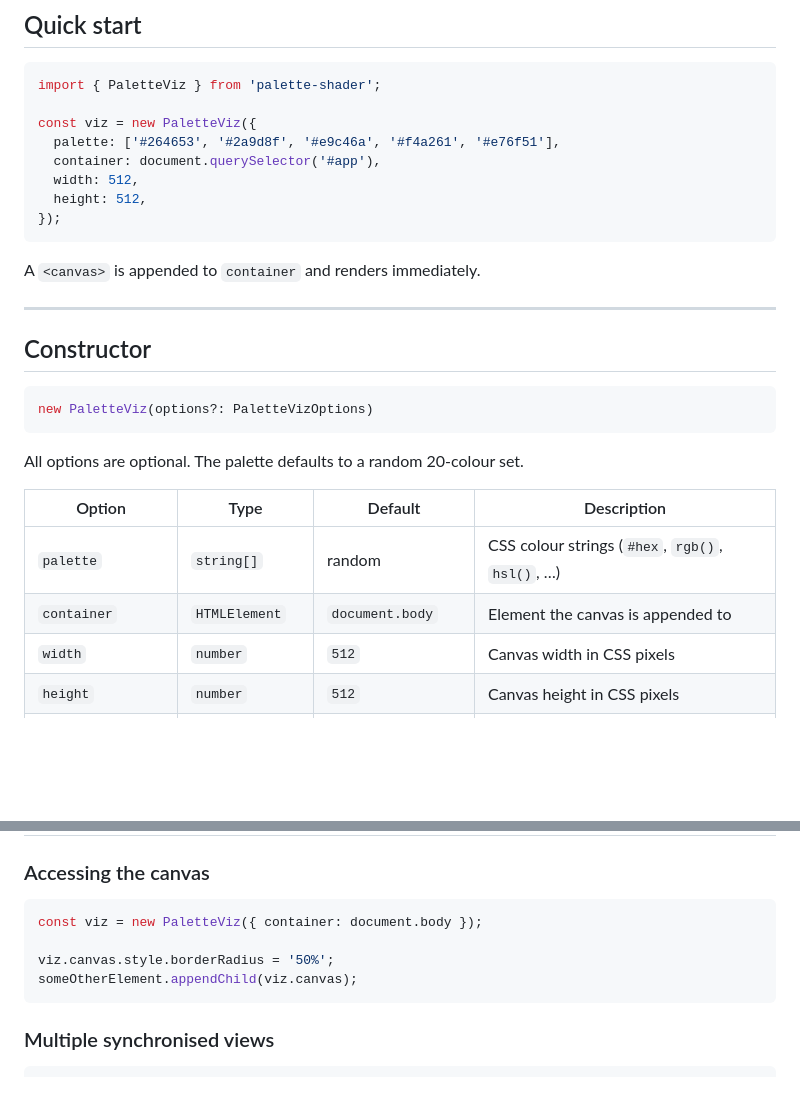
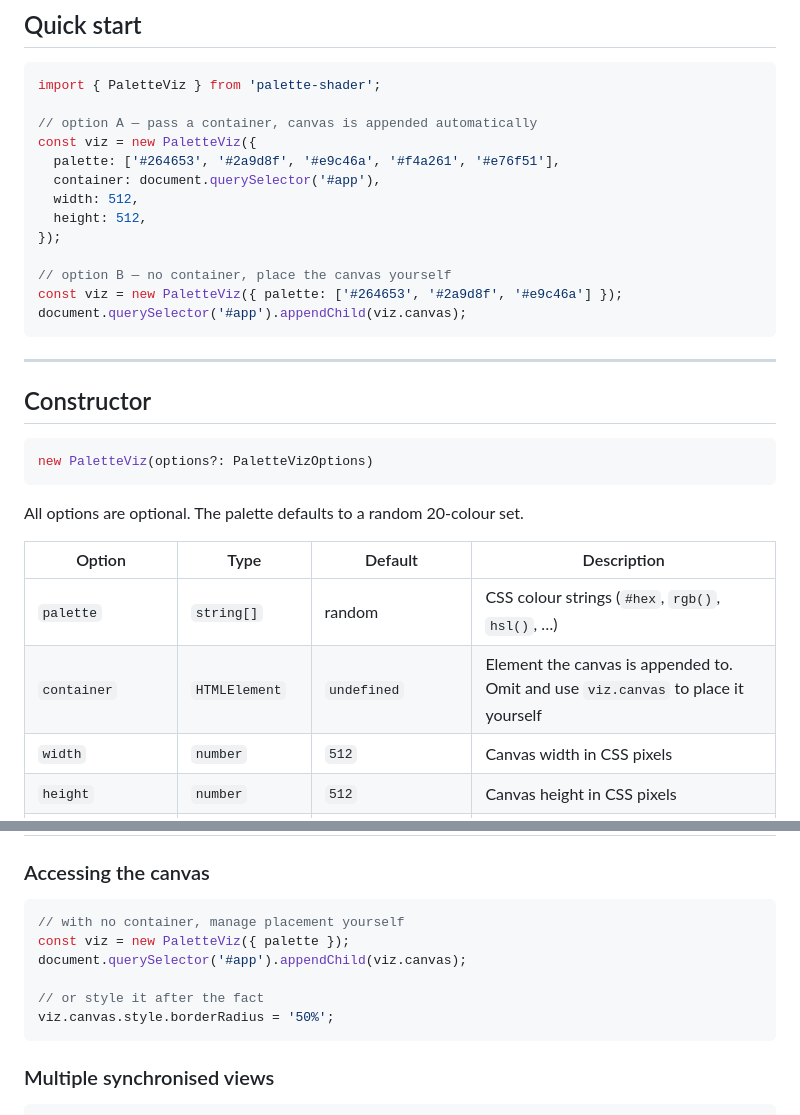
Before and after one commit to meodai/color-palette-shader, a Markdown page: README.md, 2 parts joined by grey strips. Rendered like a GitHub page; blank space fills up the shorter version.

Commit message:
fix: update README to clarify container usage and canvas placement options

````diff
--- a/README.md
+++ b/README.md
@@ -21,15 +21,18 @@ npm install three
 ```js
 import { PaletteViz } from 'palette-shader';
 
+// option A — pass a container, canvas is appended automatically
 const viz = new PaletteViz({
   palette: ['#264653', '#2a9d8f', '#e9c46a', '#f4a261', '#e76f51'],
   container: document.querySelector('#app'),
   width: 512,
   height: 512,
 });
+
+// option B — no container, place the canvas yourself
+const viz = new PaletteViz({ palette: ['#264653', '#2a9d8f', '#e9c46a'] });
+document.querySelector('#app').appendChild(viz.canvas);
 ```
-
-A `<canvas>` is appended to `container` and renders immediately.
 
 ---
 
@@ -44,7 +47,7 @@ All options are optional. The palette defaults to a random 20-colour set.
 | Option | Type | Default | Description |
 |---|---|---|---|
 | `palette` | `string[]` | random | CSS colour strings (`#hex`, `rgb()`, `hsl()`, …) |
-| `container` | `HTMLElement` | `document.body` | Element the canvas is appended to |
+| `container` | `HTMLElement` | `undefined` | Element the canvas is appended to. Omit and use `viz.canvas` to place it yourself |
 | `width` | `number` | `512` | Canvas width in CSS pixels |
 | `height` | `number` | `512` | Canvas height in CSS pixels |
 | `pixelRatio` | `number` | `devicePixelRatio` | Renderer pixel ratio |
@@ -159,10 +162,12 @@ Controls how "nearest palette colour" is determined per pixel.
 ### Accessing the canvas
 
 ```js
-const viz = new PaletteViz({ container: document.body });
+// with no container, manage placement yourself
+const viz = new PaletteViz({ palette });
+document.querySelector('#app').appendChild(viz.canvas);
 
+// or style it after the fact
 viz.canvas.style.borderRadius = '50%';
-someOtherElement.appendChild(viz.canvas);
 ```
 
 ### Multiple synchronised views
````
